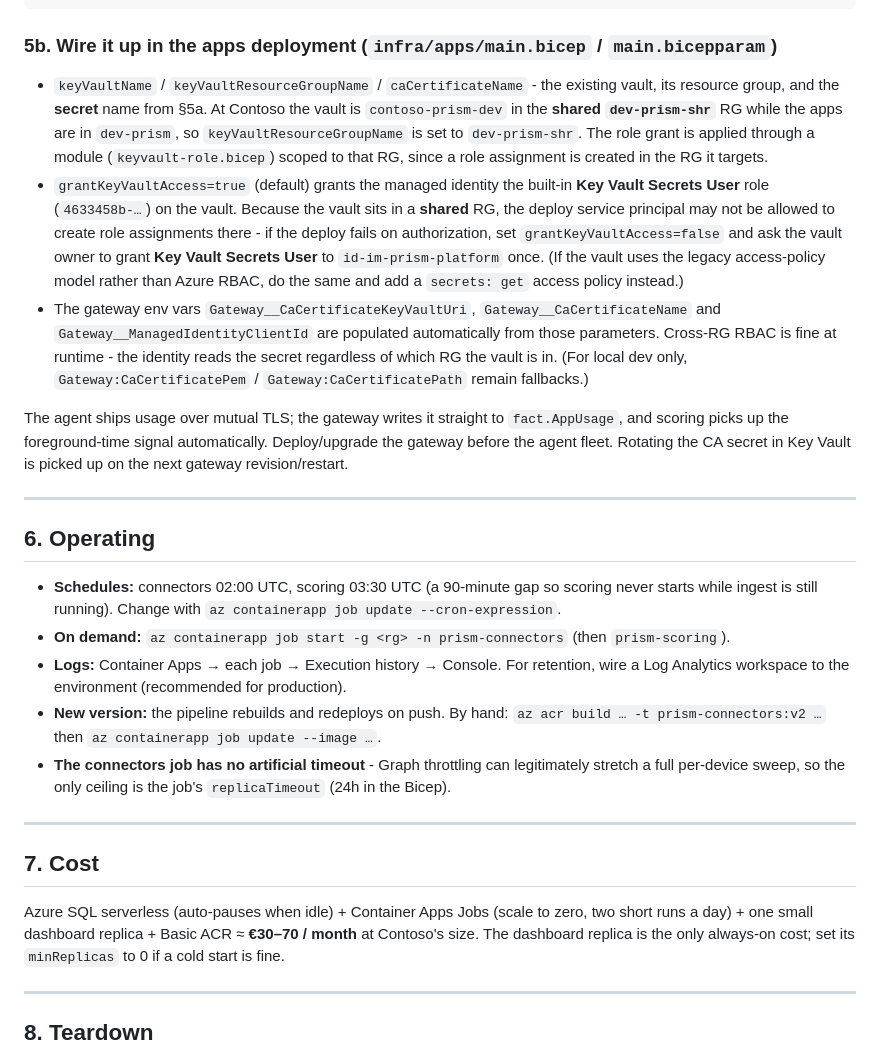
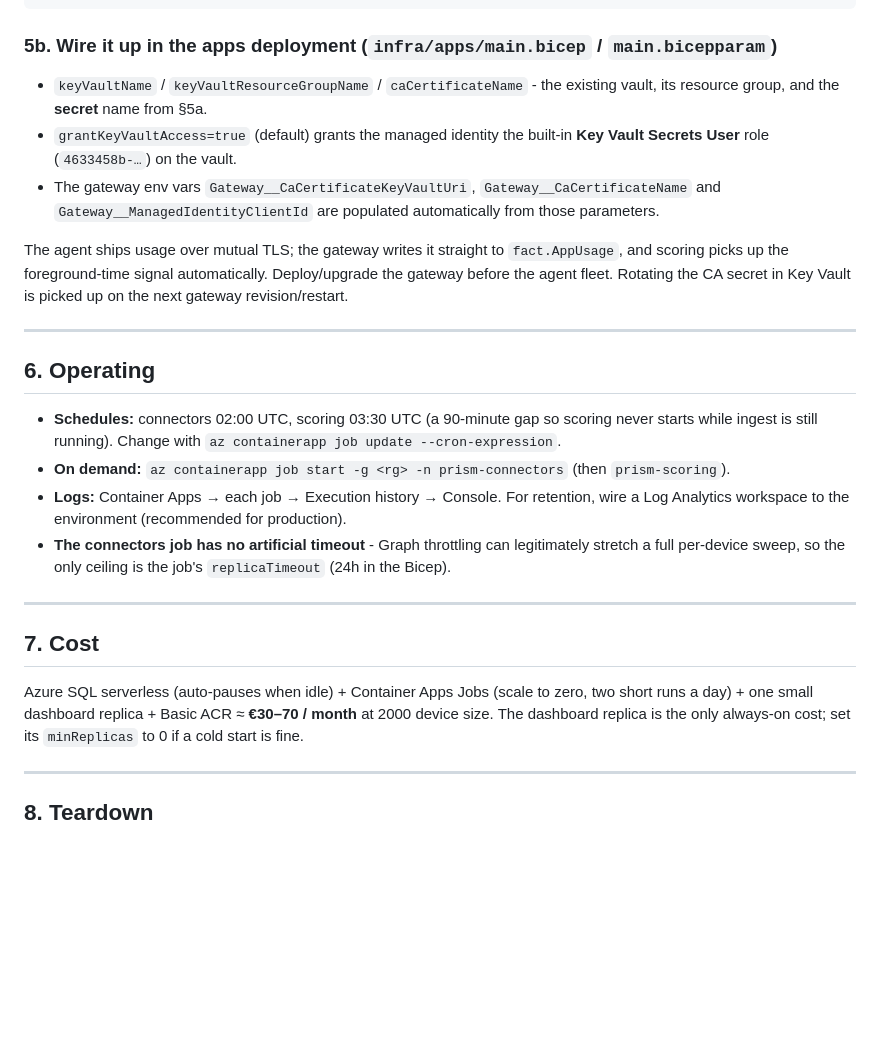
Before and after one commit to joaogcpereira/Prism, a Markdown page: prism-platform/README.md, the part around the change. GitHub-like rendering; blank space fills up the shorter version.

```diff
--- a/prism-platform/README.md
+++ b/prism-platform/README.md
@@ -250,20 +250,11 @@ az keyvault secret set --vault-name contoso-prism-dev --name prism-device-ca --f
 ### 5b. Wire it up in the apps deployment (`infra/apps/main.bicep` / `main.bicepparam`)
 
 - `keyVaultName` / `keyVaultResourceGroupName` / `caCertificateName` - the existing vault, its
-  resource group, and the **secret** name from §5a. At Contoso the vault is `contoso-prism-dev` in the
-  **shared `dev-prism-shr`** RG while the apps are in `dev-prism`, so `keyVaultResourceGroupName` is
-  set to `dev-prism-shr`. The role grant is applied through a module (`keyvault-role.bicep`) scoped
-  to that RG, since a role assignment is created in the RG it targets.
+  resource group, and the **secret** name from §5a.
 - `grantKeyVaultAccess=true` (default) grants the managed identity the built-in **Key Vault
-  Secrets User** role (`4633458b-…`) on the vault. Because the vault sits in a **shared** RG, the
-  deploy service principal may not be allowed to create role assignments there - if the deploy
-  fails on authorization, set `grantKeyVaultAccess=false` and ask the vault owner to grant **Key
-  Vault Secrets User** to `id-im-prism-platform` once. (If the vault uses the legacy access-policy
-  model rather than Azure RBAC, do the same and add a `secrets: get` access policy instead.)
+  Secrets User** role (`4633458b-…`) on the vault.
 - The gateway env vars `Gateway__CaCertificateKeyVaultUri`, `Gateway__CaCertificateName` and
-  `Gateway__ManagedIdentityClientId` are populated automatically from those parameters. Cross-RG
-  RBAC is fine at runtime - the identity reads the secret regardless of which RG the vault is in.
-  (For local dev only, `Gateway:CaCertificatePem` / `Gateway:CaCertificatePath` remain fallbacks.)
+  `Gateway__ManagedIdentityClientId` are populated automatically from those parameters.
 
 The agent ships usage over mutual TLS; the gateway writes it straight to `fact.AppUsage`, and
 scoring picks up the foreground-time signal automatically. Deploy/upgrade the gateway before the
@@ -278,8 +269,6 @@ agent fleet. Rotating the CA secret in Key Vault is picked up on the next gatewa
 - **On demand:** `az containerapp job start -g <rg> -n prism-connectors` (then `prism-scoring`).
 - **Logs:** Container Apps → each job → Execution history → Console. For retention, wire a Log
   Analytics workspace to the environment (recommended for production).
-- **New version:** the pipeline rebuilds and redeploys on push. By hand: `az acr build … -t
-  prism-connectors:v2 …` then `az containerapp job update --image …`.
 - **The connectors job has no artificial timeout** - Graph throttling can legitimately stretch a
   full per-device sweep, so the only ceiling is the job's `replicaTimeout` (24h in the Bicep).
 
@@ -288,7 +277,7 @@ agent fleet. Rotating the CA secret in Key Vault is picked up on the next gatewa
 ## 7. Cost
 
 Azure SQL serverless (auto-pauses when idle) + Container Apps Jobs (scale to zero, two short runs
-a day) + one small dashboard replica + Basic ACR ≈ **€30–70 / month** at Contoso's size. The
+a day) + one small dashboard replica + Basic ACR ≈ **€30–70 / month** at 2000 device size. The
 dashboard replica is the only always-on cost; set its `minReplicas` to 0 if a cold start is fine.
 
 ---
```
